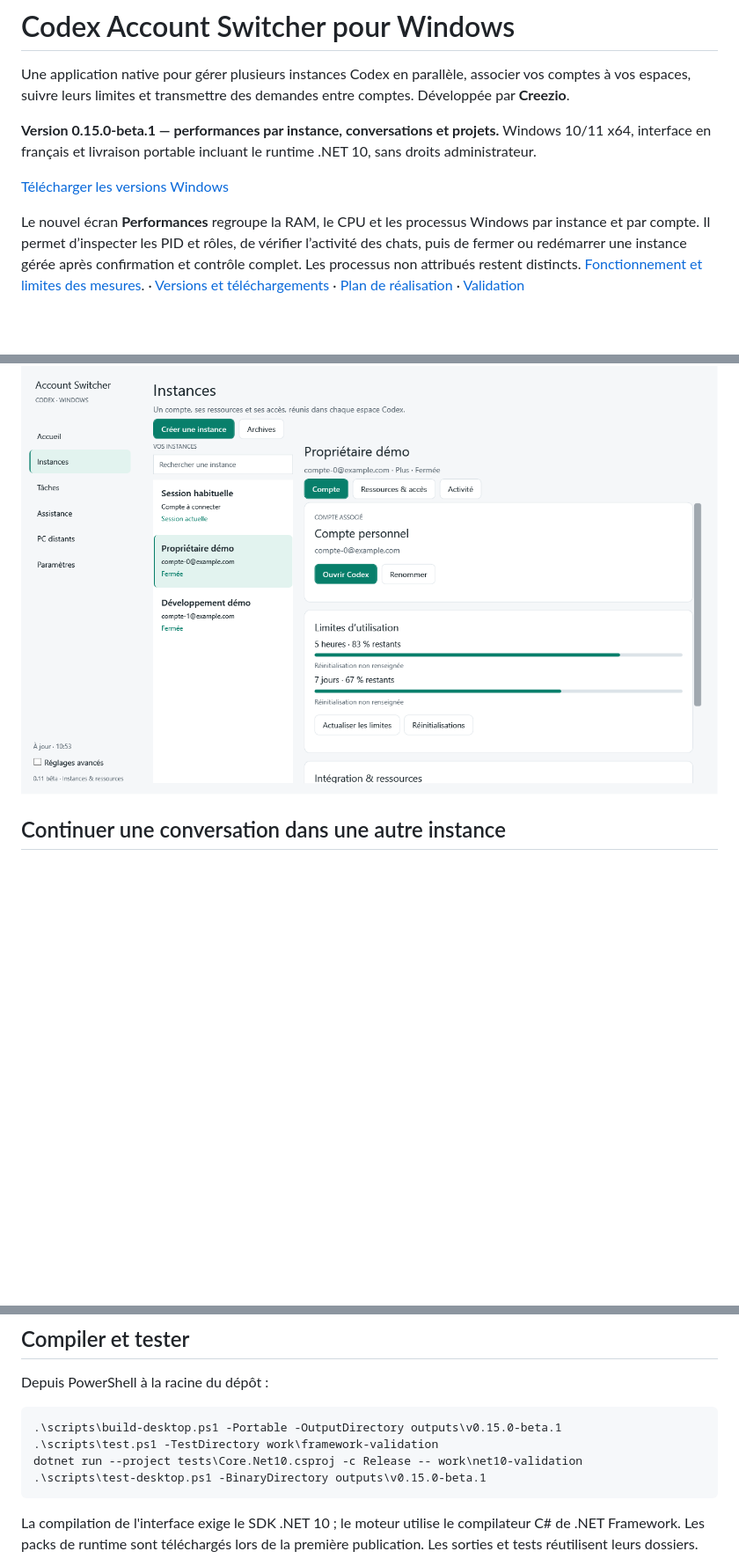
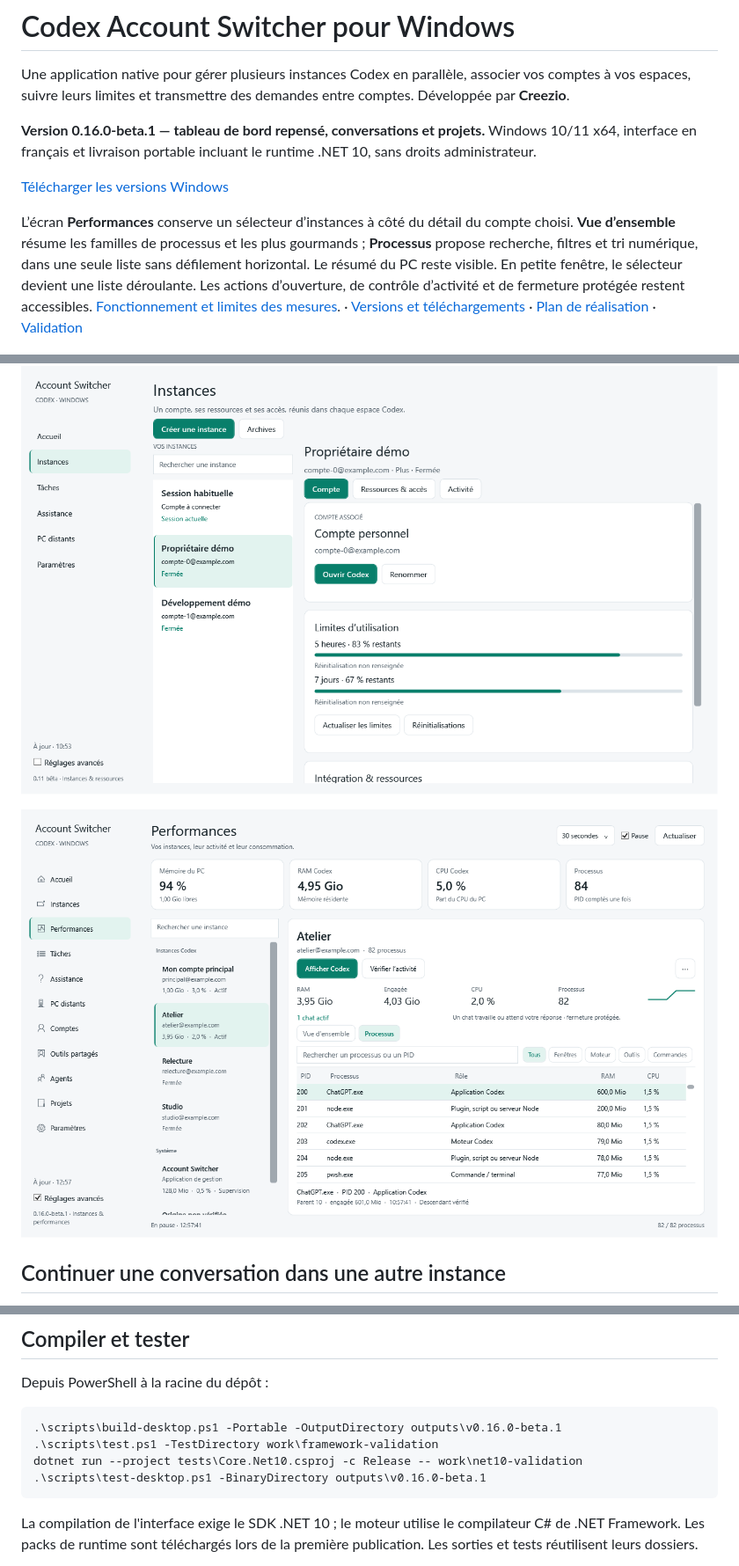
Before and after one commit to creezio/codex-account-switcher-windows, a Markdown page: README.md, 3 parts joined by grey strips. Shown at 88% size. Rendered like a GitHub page; pictures changed too: assets/performance-dashboard.png (added); blank space fills up the shorter version.

Commit message:
feat: redesign performance dashboard with persistent instance navigation

````diff
--- a/README.md
+++ b/README.md
@@ -3,21 +3,25 @@
 Une application native pour gérer plusieurs instances Codex en parallèle,
 associer vos comptes à vos espaces, suivre leurs limites et transmettre des demandes entre comptes. Développée par **Creezio**.
 
-**Version 0.15.0-beta.1 — performances par instance, conversations et projets.** Windows 10/11 x64, interface en
+**Version 0.16.0-beta.1 — tableau de bord repensé, conversations et projets.** Windows 10/11 x64, interface en
 français et livraison portable incluant le runtime .NET 10, sans droits administrateur.
 
 [Télécharger les versions Windows](https://github.com/creezio/codex-account-switcher-windows/releases)
 
-Le nouvel écran **Performances** regroupe la RAM, le CPU et les processus Windows
-par instance et par compte. Il permet d’inspecter les PID et rôles, de vérifier
-l’activité des chats, puis de fermer ou redémarrer une instance gérée après
-confirmation et contrôle complet. Les processus non attribués restent distincts.
+L’écran **Performances** conserve un sélecteur d’instances à côté du détail du
+compte choisi. **Vue d’ensemble** résume les familles de processus et les plus
+gourmands ; **Processus** propose recherche, filtres et tri numérique, dans une
+seule liste sans défilement horizontal. Le résumé du PC reste visible. En petite
+fenêtre, le sélecteur devient une liste déroulante. Les actions d’ouverture,
+de contrôle d’activité et de fermeture protégée restent accessibles.
 [Fonctionnement et limites des mesures](docs/PERFORMANCE-DASHBOARD.md).
 · [Versions et téléchargements](https://github.com/creezio/codex-account-switcher-windows/releases)
 · [Plan de réalisation](docs/PLAN.md)
 · [Validation](docs/VALIDATION.md)
 
 ![Gestion des instances, avec des comptes fictifs](assets/screenshot.png)
+
+![Tableau de bord des performances, avec des comptes fictifs](assets/performance-dashboard.png)
 
 ## Continuer une conversation dans une autre instance
 
@@ -405,10 +409,10 @@ pas déplacés ni supprimés.
 Depuis PowerShell à la racine du dépôt :
 
 ```powershell
-.\scripts\build-desktop.ps1 -Portable -OutputDirectory outputs\v0.15.0-beta.1
+.\scripts\build-desktop.ps1 -Portable -OutputDirectory outputs\v0.16.0-beta.1
 .\scripts\test.ps1 -TestDirectory work\framework-validation
 dotnet run --project tests\Core.Net10.csproj -c Release -- work\net10-validation
-.\scripts\test-desktop.ps1 -BinaryDirectory outputs\v0.15.0-beta.1
+.\scripts\test-desktop.ps1 -BinaryDirectory outputs\v0.16.0-beta.1
 ```
 
 La compilation de l'interface exige le SDK .NET 10 ; le moteur utilise le
````
Also changed, not shown: docs/PERFORMANCE-DASHBOARD.md (+15 -5 lines), 11 other files.
